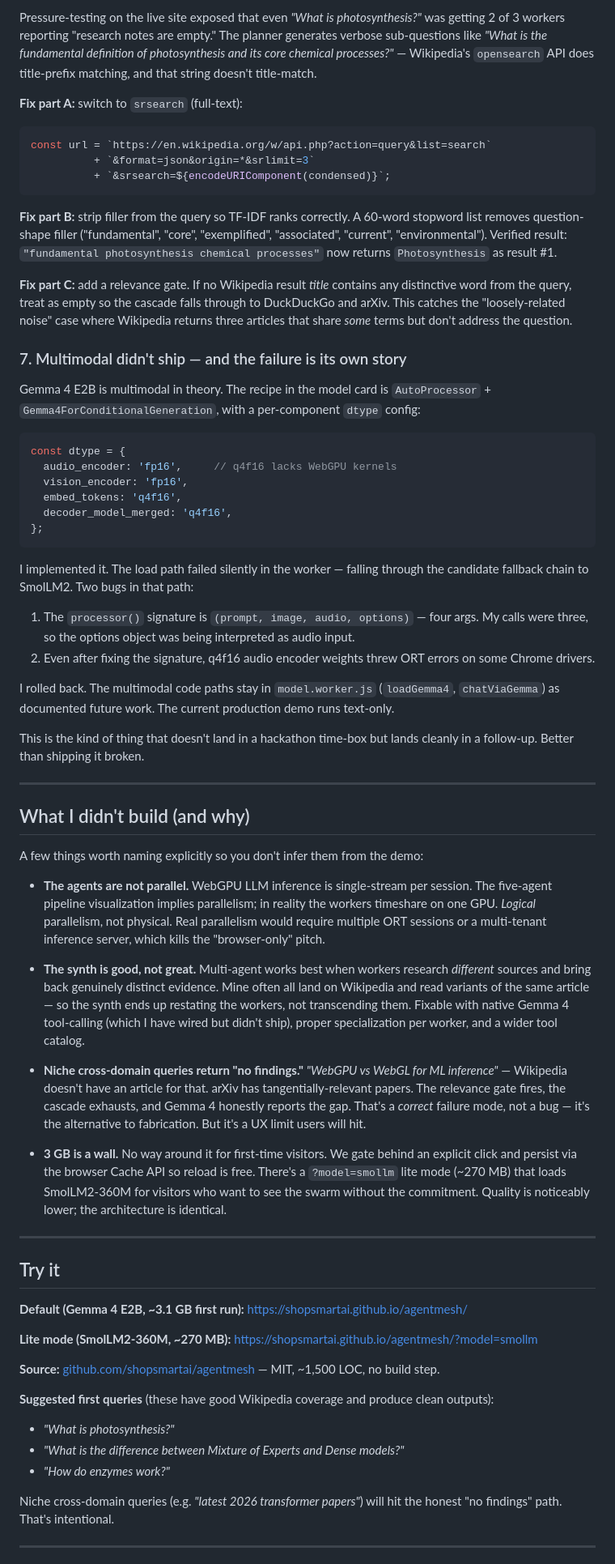
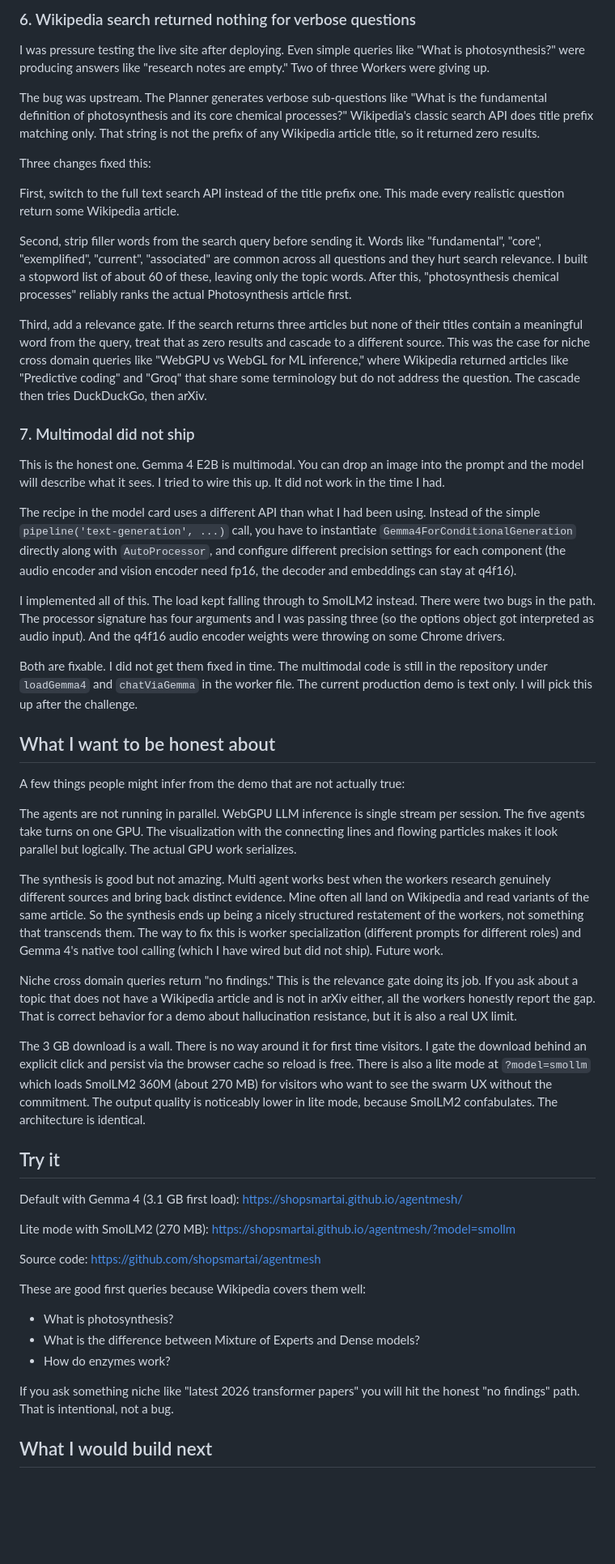
Before and after one commit to shopsmartai/agentmesh, a Markdown page: DEVTO_POST.md, the part around one of its changes. Shown at 81% size. Drawn GitHub-style; blank space fills up the shorter version.

````diff
--- a/DEVTO_POST.md
+++ b/DEVTO_POST.md
@@ -193,71 +145,55 @@ Every model + every backend (`webgpu/q4`, `webgpu/q4f16`, `wasm/q4`) failed with
 
-Pressure-testing on the live site exposed that even *"What is photosynthesis?"* was getting 2 of 3 workers reporting "research notes are empty." The planner generates verbose sub-questions like *"What is the fundamental definition of photosynthesis and its core chemical processes?"* — Wikipedia's `opensearch` API does title-prefix matching, and that string doesn't title-match.
+### 6. Wikipedia search returned nothing for verbose questions
 
-**Fix part A:** switch to `srsearch` (full-text):
+I was pressure testing the live site after deploying. Even simple queries like "What is photosynthesis?" were producing answers like "research notes are empty." Two of three Workers were giving up.
 
-```js
-const url = `https://en.wikipedia.org/w/api.php?action=query&list=search`
-          + `&format=json&origin=*&srlimit=3`
-          + `&srsearch=${encodeURIComponent(condensed)}`;
-```
+The bug was upstream. The Planner generates verbose sub-questions like "What is the fundamental definition of photosynthesis and its core chemical processes?" Wikipedia's classic search API does title prefix matching only. That string is not the prefix of any Wikipedia article title, so it returned zero results.
 
-**Fix part B:** strip filler from the query so TF-IDF ranks correctly. A 60-word stopword list removes question-shape filler ("fundamental", "core", "exemplified", "associated", "current", "environmental"). Verified result: `"fundamental photosynthesis chemical processes"` now returns `Photosynthesis` as result #1.
+Three changes fixed this:
 
-**Fix part C:** add a relevance gate. If no Wikipedia result *title* contains any distinctive word from the query, treat as empty so the cascade falls through to DuckDuckGo and arXiv. This catches the "loosely-related noise" case where Wikipedia returns three articles that share *some* terms but don't address the question.
+First, switch to the full text search API instead of the title prefix one. This made every realistic question return some Wikipedia article.
 
-### 7. Multimodal didn't ship — and the failure is its own story
+Second, strip filler words from the search query before sending it. Words like "fundamental", "core", "exemplified", "current", "associated" are common across all questions and they hurt search relevance. I built a stopword list of about 60 of these, leaving only the topic words. After this, "photosynthesis chemical processes" reliably ranks the actual Photosynthesis article first.
 
-Gemma 4 E2B is multimodal in theory. The recipe in the model card is `AutoProcessor` + `Gemma4ForConditionalGeneration`, with a per-component `dtype` config:
+Third, add a relevance gate. If the search returns three articles but none of their titles contain a meaningful word from the query, treat that as zero results and cascade to a different source. This was the case for niche cross domain queries like "WebGPU vs WebGL for ML inference," where Wikipedia returned articles like "Predictive coding" and "Groq" that share some terminology but do not address the question. The cascade then tries DuckDuckGo, then arXiv.
 
-```js
-const dtype = {
-  audio_encoder: 'fp16',     // q4f16 lacks WebGPU kernels
-  vision_encoder: 'fp16',
-  embed_tokens: 'q4f16',
-  decoder_model_merged: 'q4f16',
-};
-```
+### 7. Multimodal did not ship
 
-I implemented it. The load path failed silently in the worker — falling through the candidate fallback chain to SmolLM2. Two bugs in that path:
+This is the honest one. Gemma 4 E2B is multimodal. You can drop an image into the prompt and the model will describe what it sees. I tried to wire this up. It did not work in the time I had.
 
-1. The `processor()` signature is `(prompt, image, audio, options)` — four args. My calls were three, so the options object was being interpreted as audio input.
-2. Even after fixing the signature, q4f16 audio encoder weights threw ORT errors on some Chrome drivers.
+The recipe in the model card uses a different API than what I had been using. Instead of the simple `pipeline('text-generation', ...)` call, you have to instantiate `Gemma4ForConditionalGeneration` directly along with `AutoProcessor`, and configure different precision settings for each component (the audio encoder and vision encoder need fp16, the decoder and embeddings can stay at q4f16).
 
-I rolled back. The multimodal code paths stay in `model.worker.js` (`loadGemma4`, `chatViaGemma`) as documented future work. The current production demo runs text-only.
+I implemented all of this. The load kept falling through to SmolLM2 instead. There were two bugs in the path. The processor signature has four arguments and I was passing three (so the options object got interpreted as audio input). And the q4f16 audio encoder weights were throwing on some Chrome drivers.
 
-This is the kind of thing that doesn't land in a hackathon time-box but lands cleanly in a follow-up. Better than shipping it broken.
+Both are fixable. I did not get them fixed in time. The multimodal code is still in the repository under `loadGemma4` and `chatViaGemma` in the worker file. The current production demo is text only. I will pick this up after the challenge.
 
----
+## What I want to be honest about
 
-## What I didn't build (and why)
+A few things people might infer from the demo that are not actually true:
 
-A few things worth naming explicitly so you don't infer them from the demo:
+The agents are not running in parallel. WebGPU LLM inference is single stream per session. The five agents take turns on one GPU. The visualization with the connecting lines and flowing particles makes it look parallel but logically. The actual GPU work serializes.
 
-- **The agents are not parallel.** WebGPU LLM inference is single-stream per session. The five-agent pipeline visualization implies parallelism; in reality the workers timeshare on one GPU. *Logical* parallelism, not physical. Real parallelism would require multiple ORT sessions or a multi-tenant inference server, which kills the "browser-only" pitch.
+The synthesis is good but not amazing. Multi agent works best when the workers research genuinely different sources and bring back distinct evidence. Mine often all land on Wikipedia and read variants of the same article. So the synthesis ends up being a nicely structured restatement of the workers, not something that transcends them. The way to fix this is worker specialization (different prompts for different roles) and Gemma 4's native tool calling (which I have wired but did not ship). Future work.
 
-- **The synth is good, not great.** Multi-agent works best when workers research *different* sources and bring back genuinely distinct evidence. Mine often all land on Wikipedia and read variants of the same article — so the synth ends up restating the workers, not transcending them. Fixable with native Gemma 4 tool-calling (which I have wired but didn't ship), proper specialization per worker, and a wider tool catalog.
+Niche cross domain queries return "no findings." This is the relevance gate doing its job. If you ask about a topic that does not have a Wikipedia article and is not in arXiv either, all the workers honestly report the gap. That is correct behavior for a demo about hallucination resistance, but it is also a real UX limit.
 
-- **Niche cross-domain queries return "no findings."** *"WebGPU vs WebGL for ML inference"* — Wikipedia doesn't have an article for that. arXiv has tangentially-relevant papers. The relevance gate fires, the cascade exhausts, and Gemma 4 honestly reports the gap. That's a *correct* failure mode, not a bug — it's the alternative to fabrication. But it's a UX limit users will hit.
-
-- **3 GB is a wall.** No way around it for first-time visitors. We gate behind an explicit click and persist via the browser Cache API so reload is free. There's a `?model=smollm` lite mode (~270 MB) that loads SmolLM2-360M for visitors who want to see the swarm without the commitment. Quality is noticeably lower; the architecture is identical.
-
----
+The 3 GB download is a wall. There is no way around it for first time visitors. I gate the download behind an explicit click and persist via the browser cache so reload is free. There is also a lite mode at `?model=smollm` which loads SmolLM2 360M (about 270 MB) for visitors who want to see the swarm UX without the commitment. The output quality is noticeably lower in lite mode, because SmolLM2 confabulates. The architecture is identical.
 
 ## Try it
 
-**Default (Gemma 4 E2B, ~3.1 GB first run):** [https://shopsmartai.github.io/agentmesh/](https://shopsmartai.github.io/agentmesh/)
+Default with Gemma 4 (3.1 GB first load): https://shopsmartai.github.io/agentmesh/
 
-**Lite mode (SmolLM2-360M, ~270 MB):** [https://shopsmartai.github.io/agentmesh/?model=smollm](https://shopsmartai.github.io/agentmesh/?model=smollm)
+Lite mode with SmolLM2 (270 MB): https://shopsmartai.github.io/agentmesh/?model=smollm
 
-**Source:** [github.com/shopsmartai/agentmesh](https://github.com/shopsmartai/agentmesh) — MIT, ~1,500 LOC, no build step.
+Source code: https://github.com/shopsmartai/agentmesh
 
-**Suggested first queries** (these have good Wikipedia coverage and produce clean outputs):
+These are good first queries because Wikipedia covers them well:
 
-- *"What is photosynthesis?"*
-- *"What is the difference between Mixture of Experts and Dense models?"*
-- *"How do enzymes work?"*
+- What is photosynthesis?
+- What is the difference between Mixture of Experts and Dense models?
+- How do enzymes work?
 
-Niche cross-domain queries (e.g. *"latest 2026 transformer papers"*) will hit the honest "no findings" path. That's intentional.
+If you ask something niche like "latest 2026 transformer papers" you will hit the honest "no findings" path. That is intentional, not a bug.
 
----
+## What I would build next
 
````
Also changed, not shown: other parts of DEVTO_POST.md (+62 -120 lines).
